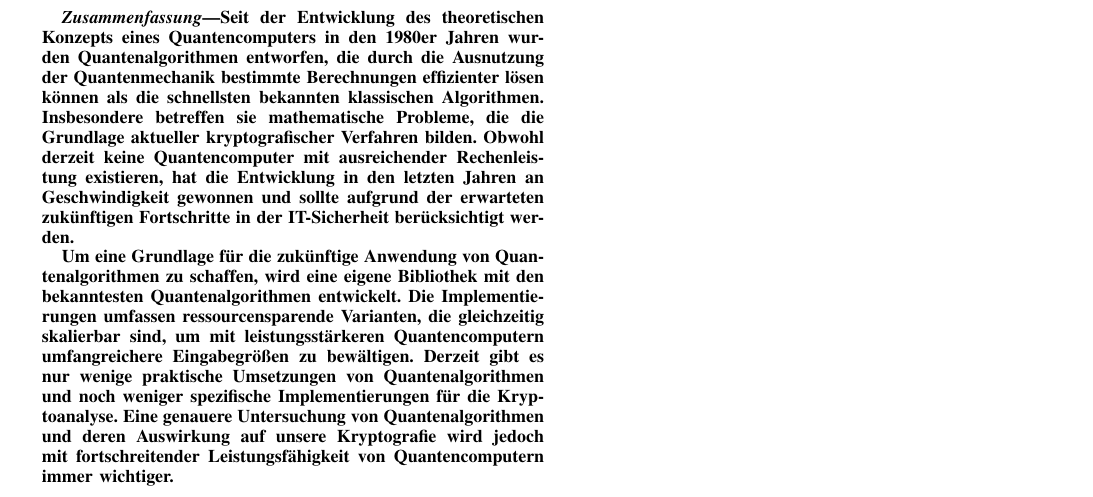
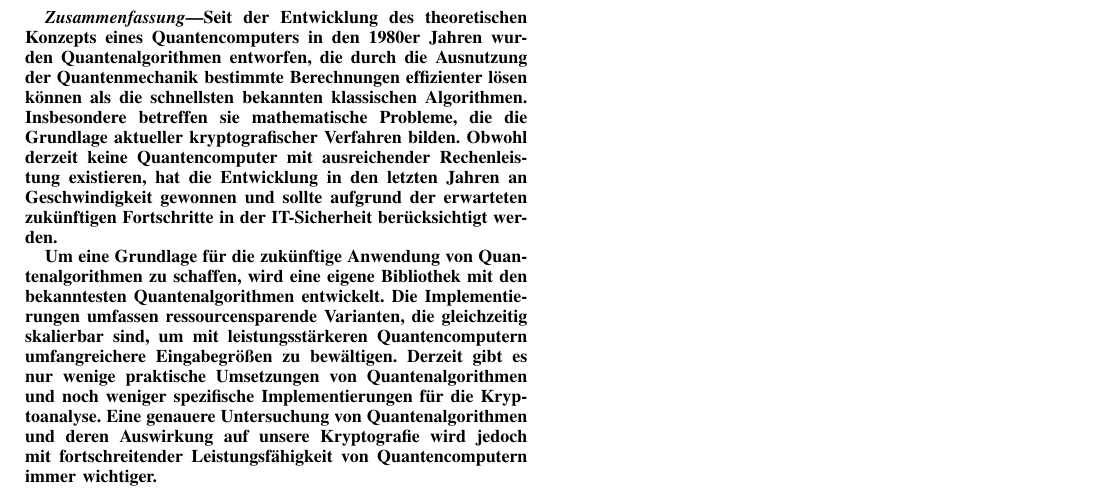
Before and after one commit to Siytta/bachelorarbeit, a LaTeX paper (PP-Paper/Praxisprojekt_Bericht/main.tex): part of page 1 of 10, cut so that both start at the same text. Compiled offline with pdfLaTeX.

Commit message:
layout & hyphenation

```diff
--- a/PP-Paper/Praxisprojekt_Bericht/main.tex
+++ b/PP-Paper/Praxisprojekt_Bericht/main.tex
@@ -1,4 +1,4 @@
-\documentclass[lettersize,journal]{IEEEtran}
+\documentclass[a4paper,journal]{IEEEtran}
 \usepackage{hyperref}
 \usepackage{physics}
 \usepackage{amsmath,amsfonts}
@@ -14,6 +14,9 @@
 \usepackage{physics}
 \usepackage{balance}
 \usepackage{enumitem}
+
+\hyphenation{op-tical net-works semi-conduc-tor IEEE-Xplore}
+\usepackage{balance}
 
 %\usepackage[backend=biber]{biblatex}
 \bibliographystyle{IEEEtran}
```
